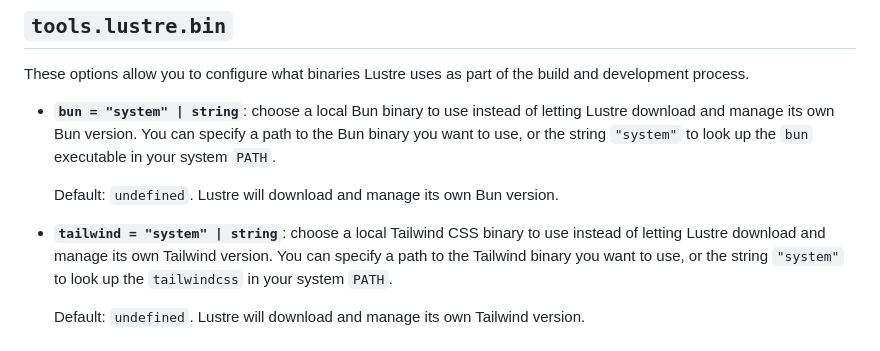
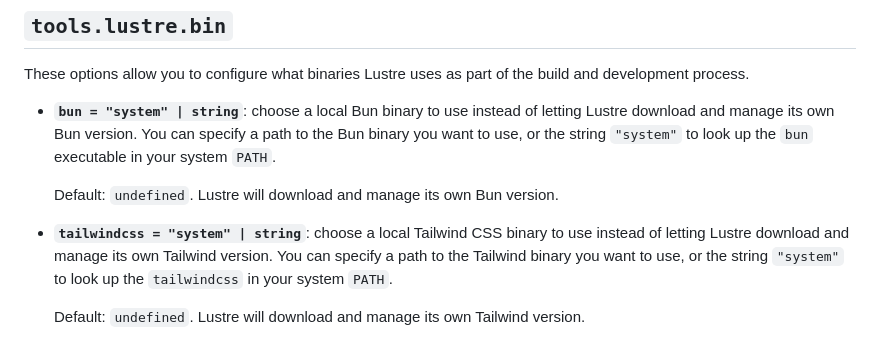
Before and after one commit to lustre-labs/dev-tools, a Markdown page: pages/toml-reference.md, the part around the change. Rendered like a GitHub page.

Commit message:
:memo: Fix typo in toml reference docs.

```diff
--- a/pages/toml-reference.md
+++ b/pages/toml-reference.md
@@ -43,7 +43,7 @@ build and development process.
 
   Default: `undefined`. Lustre will download and manage its own Bun version.
 
-- **`tailwind = "system" | string`**: choose a local Tailwind CSS binary to use
+- **`tailwindcss = "system" | string`**: choose a local Tailwind CSS binary to use
   instead of letting Lustre download and manage its own Tailwind version. You
   can specify a path to the Tailwind binary you want to use, or the string
   `"system"` to look up the `tailwindcss` in your system `PATH`.
```
